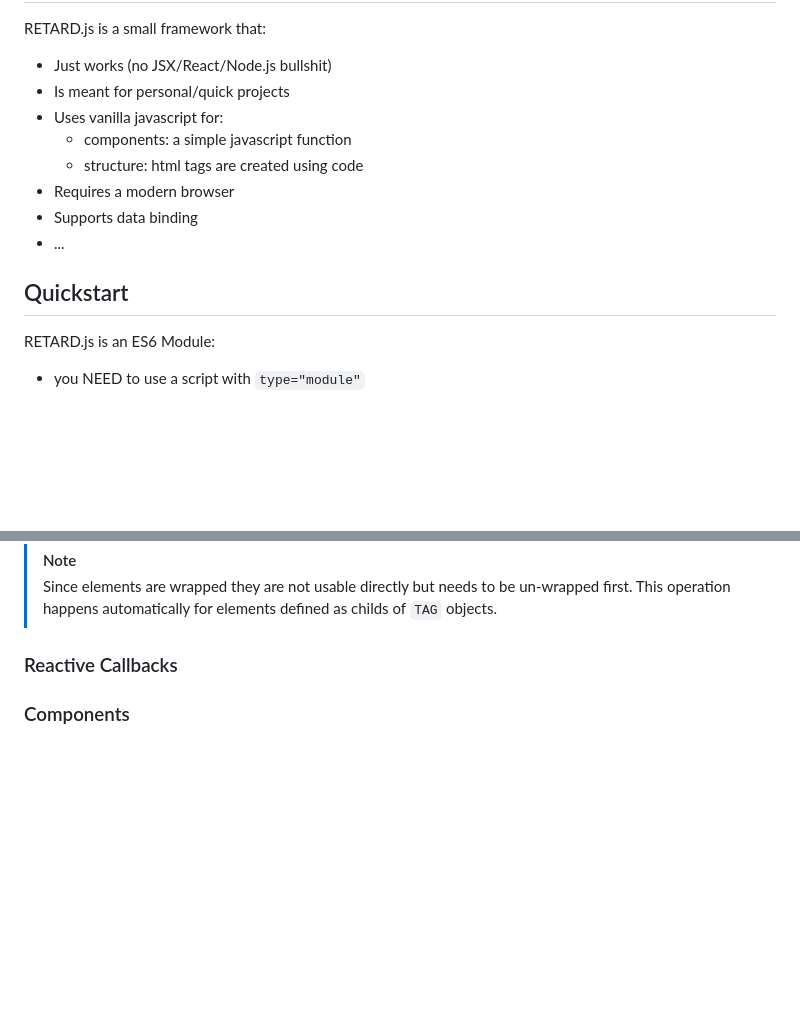
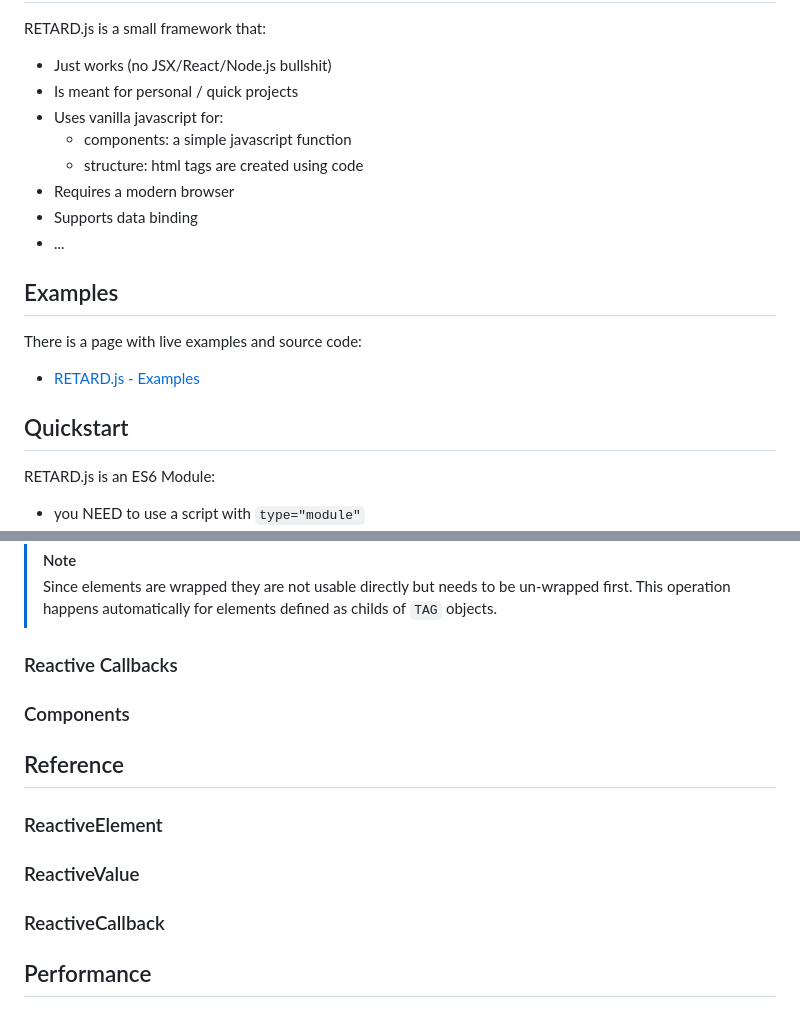
Before and after one commit to evga/retard.js, a Markdown page: README.md, 2 parts joined by grey strips. Drawn GitHub-style; blank space fills up the shorter version.

```diff
--- a/README.md
+++ b/README.md
@@ -16,7 +25,7 @@
 RETARD.js is a small framework that:
 
 - Just works (no JSX/React/Node.js bullshit)
-- Is meant for personal/quick projects
+- Is meant for personal / quick projects
 - Uses vanilla javascript for:
   - components: a simple javascript function
   - structure: html tags are created using code
@@ -24,7 +33,13 @@ RETARD.js is a small framework that:
 - Supports data binding
 - ...
 
-## Quickstart
+## <a name='Examples'></a>Examples
+
+There is a page with live examples and source code:
+
+- [RETARD.js - Examples](https://evga.github.io/retard.js/)
+
+## <a name='Quickstart'></a>Quickstart
 
 RETARD.js is an ES6 Module:
 
@@ -183,5 +198,15 @@ Elements created this way are wrapped inside a class called `ReactiveElement` th
 > [!NOTE]
 > Since elements are wrapped they are not usable directly but needs to be un-wrapped first. This operation happens automatically for elements defined as childs of `TAG` objects.
 
-### Reactive Callbacks
-### Components
+### <a name='ReactiveCallbacks'></a>Reactive Callbacks
+### <a name='Components'></a>Components
+
+## <a name='Reference'></a>Reference
+
+### <a name='ReactiveElement'></a>ReactiveElement
+
+### <a name='ReactiveValue'></a>ReactiveValue
+
+### <a name='ReactiveCallback'></a>ReactiveCallback
+
+## Performance
```
Also changed, not shown: other parts of README.md (+23 -14 lines).
